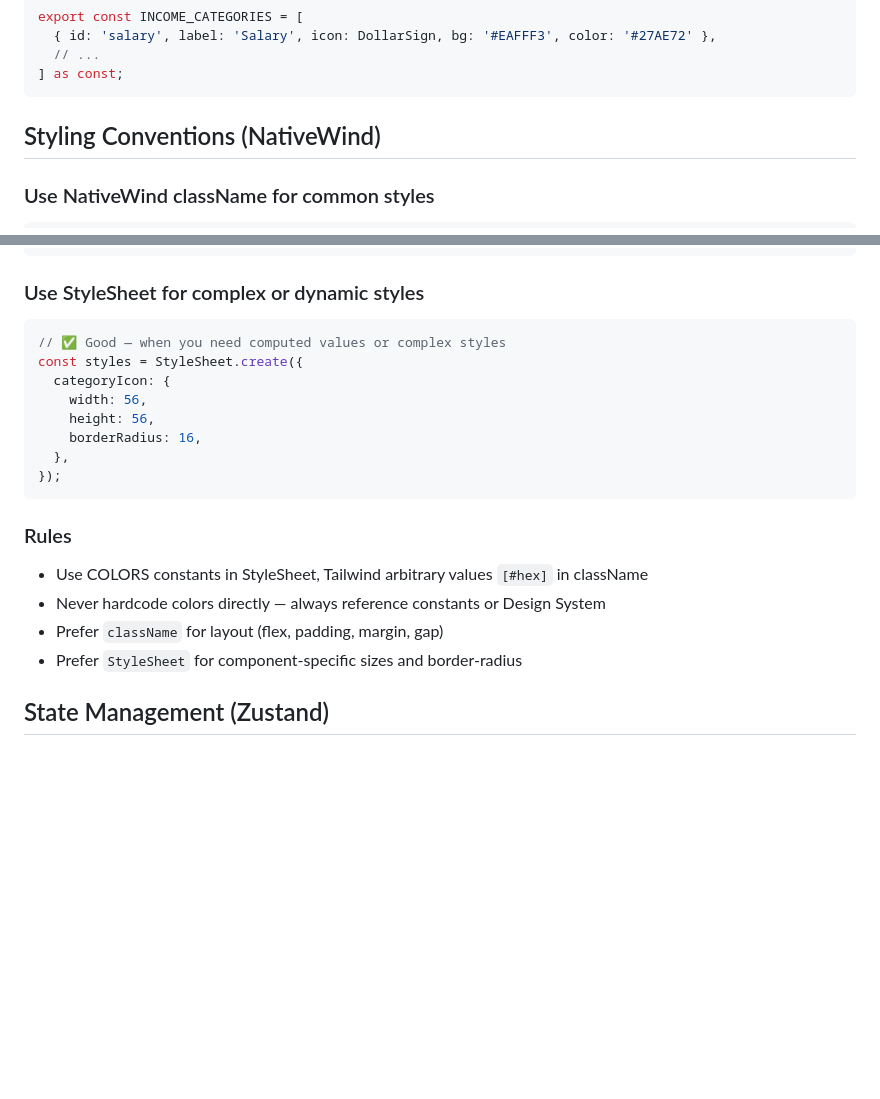
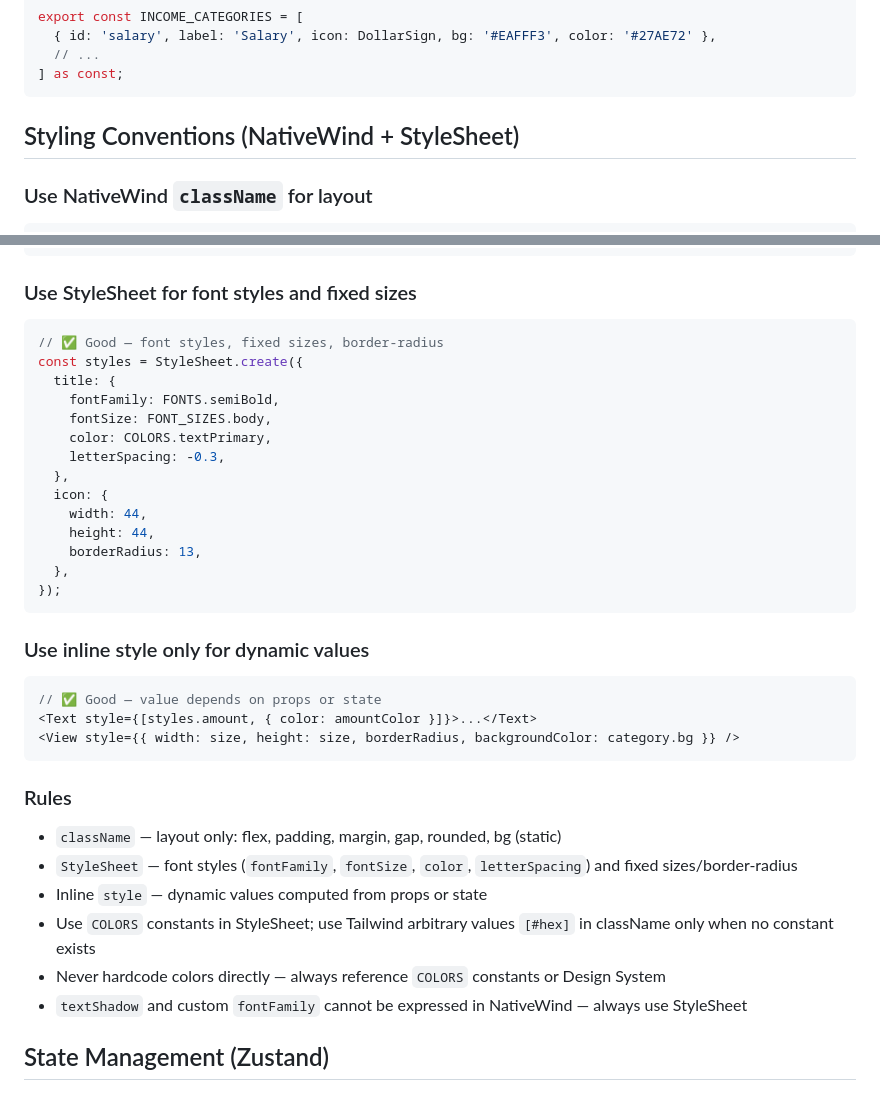
Before and after one commit to Hongda-OSU/Wise-Man, a Markdown page: docs/dev-conventions.md, 2 parts joined by grey strips. GitHub-like rendering; blank space fills up the shorter version.

Commit message:
docs: clarify styling conventions for className, StyleSheet, and inline style

````diff
--- a/docs/dev-conventions.md
+++ b/docs/dev-conventions.md
@@ -166,7 +166,7 @@ export const INCOME_CATEGORIES = [
 ] as const;
 ```
 
-## Styling Conventions (NativeWind)
+## Styling Conventions (NativeWind + StyleSheet)
 
-### Use NativeWind className for common styles
+### Use NativeWind `className` for layout
 ```tsx
@@ -176,23 +176,38 @@ export const INCOME_CATEGORIES = [
 </View>
 ```
 
-### Use StyleSheet for complex or dynamic styles
+### Use StyleSheet for font styles and fixed sizes
 ```tsx
-// ✅ Good — when you need computed values or complex styles
+// ✅ Good — font styles, fixed sizes, border-radius
 const styles = StyleSheet.create({
-  categoryIcon: {
-    width: 56,
-    height: 56,
-    borderRadius: 16,
+  title: {
+    fontFamily: FONTS.semiBold,
+    fontSize: FONT_SIZES.body,
+    color: COLORS.textPrimary,
+    letterSpacing: -0.3,
+  },
+  icon: {
+    width: 44,
+    height: 44,
+    borderRadius: 13,
   },
 });
 ```
 
+### Use inline style only for dynamic values
+```tsx
+// ✅ Good — value depends on props or state
+<Text style={[styles.amount, { color: amountColor }]}>...</Text>
+<View style={{ width: size, height: size, borderRadius, backgroundColor: category.bg }} />
+```
+
 ### Rules
-- Use COLORS constants in StyleSheet, Tailwind arbitrary values `[#hex]` in className
-- Never hardcode colors directly — always reference constants or Design System
-- Prefer `className` for layout (flex, padding, margin, gap)
-- Prefer `StyleSheet` for component-specific sizes and border-radius
+- `className` — layout only: flex, padding, margin, gap, rounded, bg (static)
+- `StyleSheet` — font styles (`fontFamily`, `fontSize`, `color`, `letterSpacing`) and fixed sizes/border-radius
+- Inline `style` — dynamic values computed from props or state
+- Use `COLORS` constants in StyleSheet; use Tailwind arbitrary values `[#hex]` in className only when no constant exists
+- Never hardcode colors directly — always reference `COLORS` constants or Design System
+- `textShadow` and custom `fontFamily` cannot be expressed in NativeWind — always use StyleSheet
 
 ## State Management (Zustand)
 
````
Also changed, not shown: other parts of docs/dev-conventions.md (+3 -3 lines).
